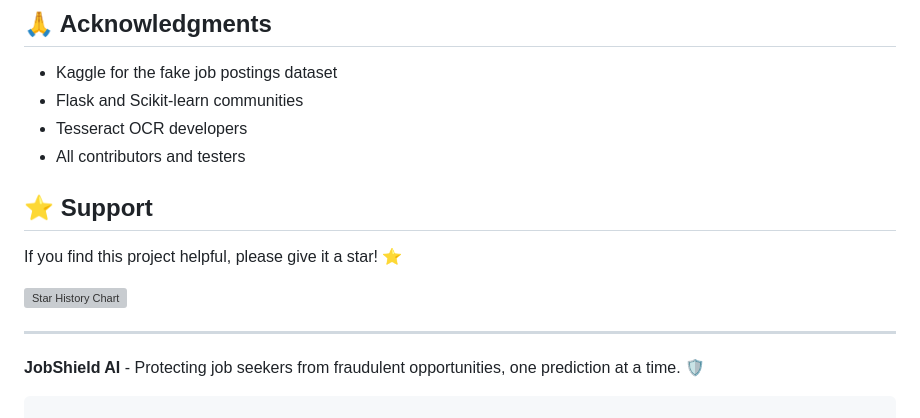
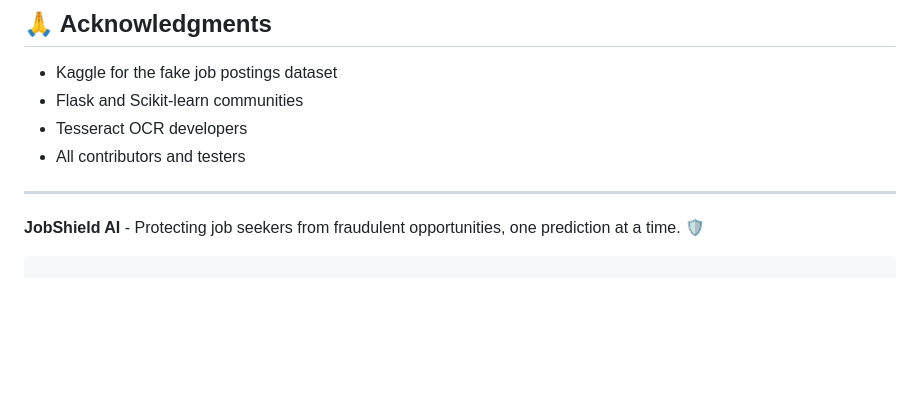
Before and after one commit to SaiKarthik-Bandari/JobShield_AI, a Markdown page: README.md, the part around the change. GitHub-like rendering; blank space fills up the shorter version; grey boxes are pictures that could not be loaded.

Commit message:
Remove support section from README
Removed the support section encouraging users to star the project.

```diff
--- a/README.md
+++ b/README.md
@@ -477,11 +477,6 @@ This project is licensed under the MIT License - see the [LICENSE](LICENSE) file
 - Tesseract OCR developers
 - All contributors and testers
 
-## ⭐ Support
-
-If you find this project helpful, please give it a star! ⭐
-
-[![Star History Chart](https://api.star-history.com/svg?repos=SaiKarthik-Bandari/JobShield_AI&type=Date)](https://star-history.com/#SaiKarthik-Bandari/JobShield_AI&Date)
 
 ---
 
```
